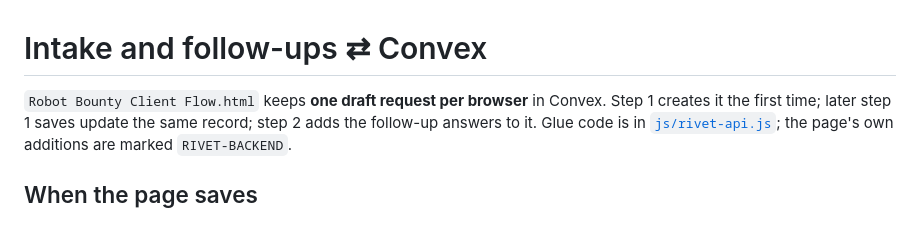
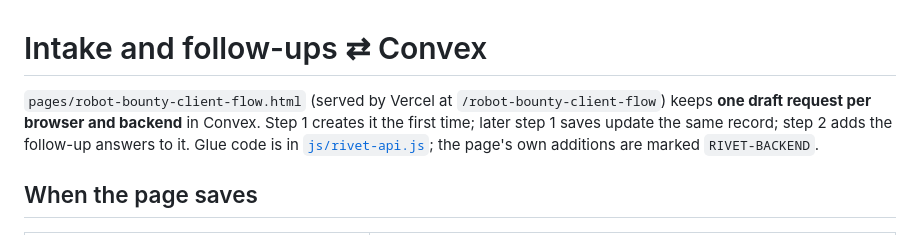
Before and after one commit to danielwork12121-lab/Rivet, a Markdown page: docs/intake-integration.md, the part around one of its changes. GitHub-like rendering.

```diff
--- a/docs/intake-integration.md
+++ b/docs/intake-integration.md
@@ -1,6 +1,7 @@
 # Intake and follow-ups ⇄ Convex
 
-`Robot Bounty Client Flow.html` keeps **one draft request per browser** in Convex. Step 1
+`pages/robot-bounty-client-flow.html` (served by Vercel at `/robot-bounty-client-flow`) keeps
+**one draft request per browser and backend** in Convex. Step 1
 creates it the first time; later step 1 saves update the same record; step 2 adds the
 follow-up answers to it. Glue code is in [`js/rivet-api.js`](../js/rivet-api.js); the page's
 own additions are marked `RIVET-BACKEND`.
```
Also changed, not shown: other parts of docs/intake-integration.md (+45 -22 lines), docs/frontend-integration.md (+5 -3 lines).
